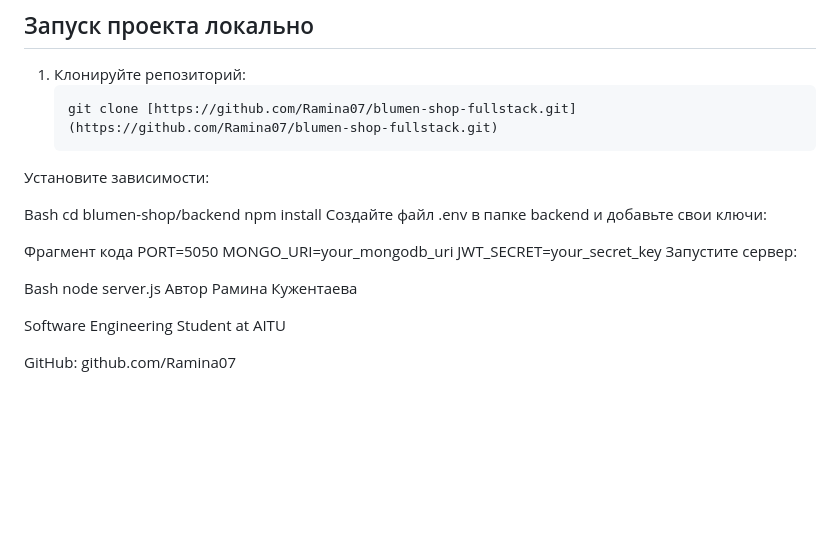
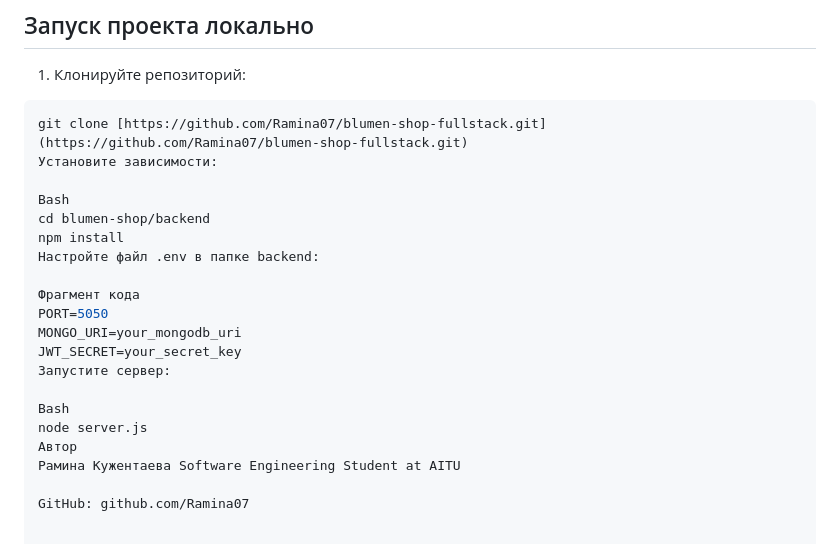
Before and after one commit to Ramina07/blumen-shop-fullstack, a Markdown page: README.md, the part around the change. GitHub-like rendering; blank space fills up the shorter version.

````diff
--- a/README.md
+++ b/README.md
@@ -48,14 +48,14 @@
 ## Запуск проекта локально
 
 1. Клонируйте репозиторий:
-   ```bash
-   git clone [https://github.com/Ramina07/blumen-shop-fullstack.git](https://github.com/Ramina07/blumen-shop-fullstack.git)
+```bash
+git clone [https://github.com/Ramina07/blumen-shop-fullstack.git](https://github.com/Ramina07/blumen-shop-fullstack.git)
 Установите зависимости:
 
 Bash
 cd blumen-shop/backend
 npm install
-Создайте файл .env в папке backend и добавьте свои ключи:
+Настройте файл .env в папке backend:
 
 Фрагмент кода
 PORT=5050
@@ -66,8 +66,6 @@ JWT_SECRET=your_secret_key
 Bash
 node server.js
 Автор
-Рамина Кужентаева
-
-Software Engineering Student at AITU
+Рамина Кужентаева Software Engineering Student at AITU
 
 GitHub: github.com/Ramina07
````
